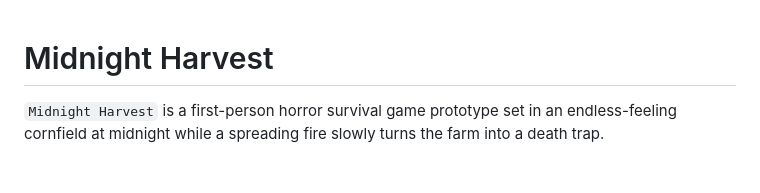
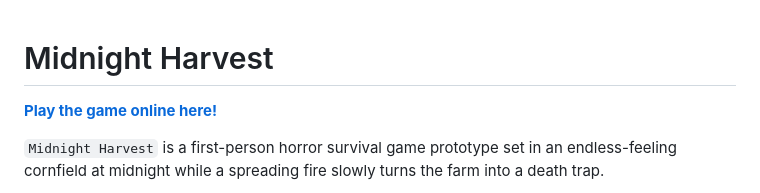
Before and after one commit to Chiragsd13/midnight-harvest, a Markdown page: README.md, the part around the change. Drawn GitHub-style; blank space fills up the shorter version.

Commit message:
docs: added live Vercel deployment URL to README

```diff
--- a/README.md
+++ b/README.md
@@ -1,4 +1,6 @@
 # Midnight Harvest
+
+**[Play the game online here!](https://midnight-harvest.vercel.app/)**
 
 `Midnight Harvest` is a first-person horror survival game prototype set in an endless-feeling cornfield at midnight while a spreading fire slowly turns the farm into a death trap.
 
```
